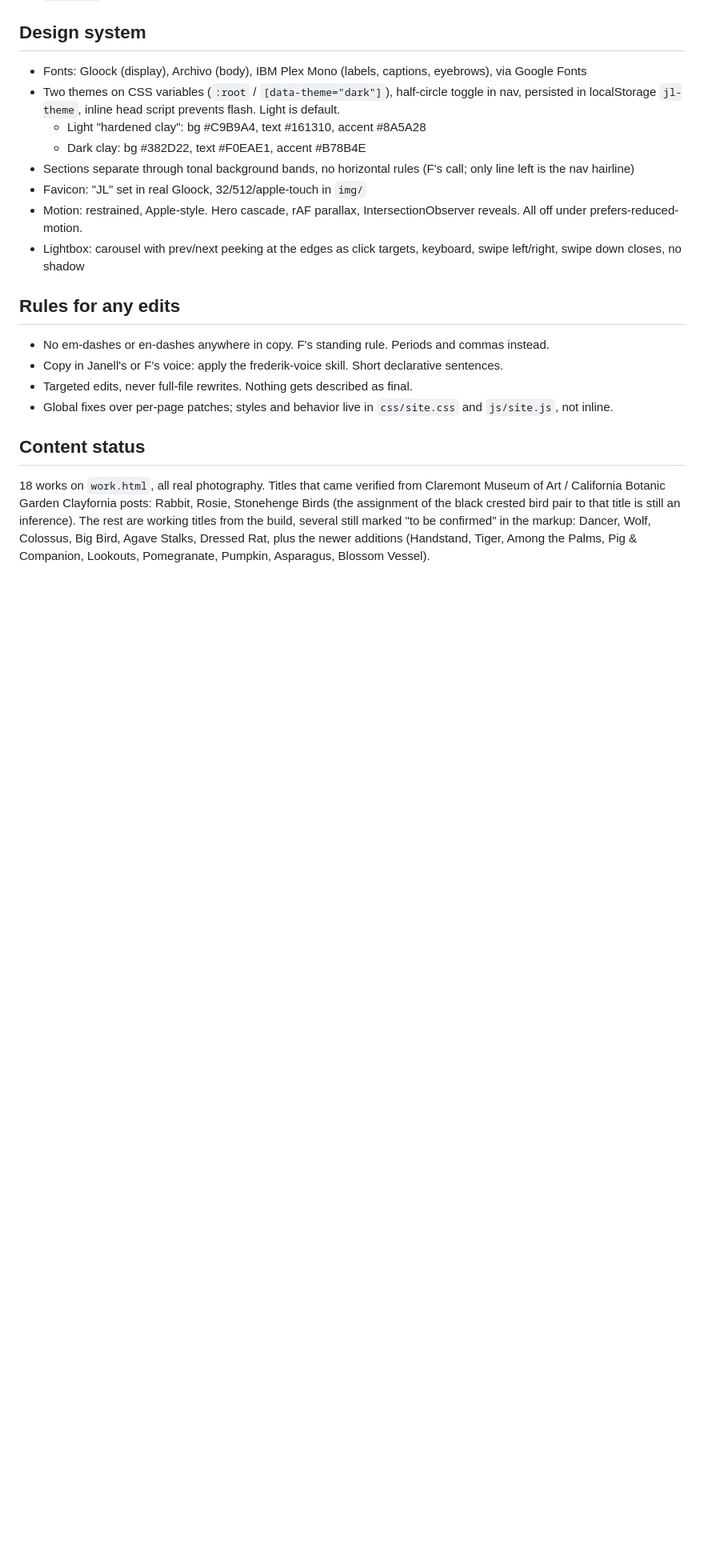
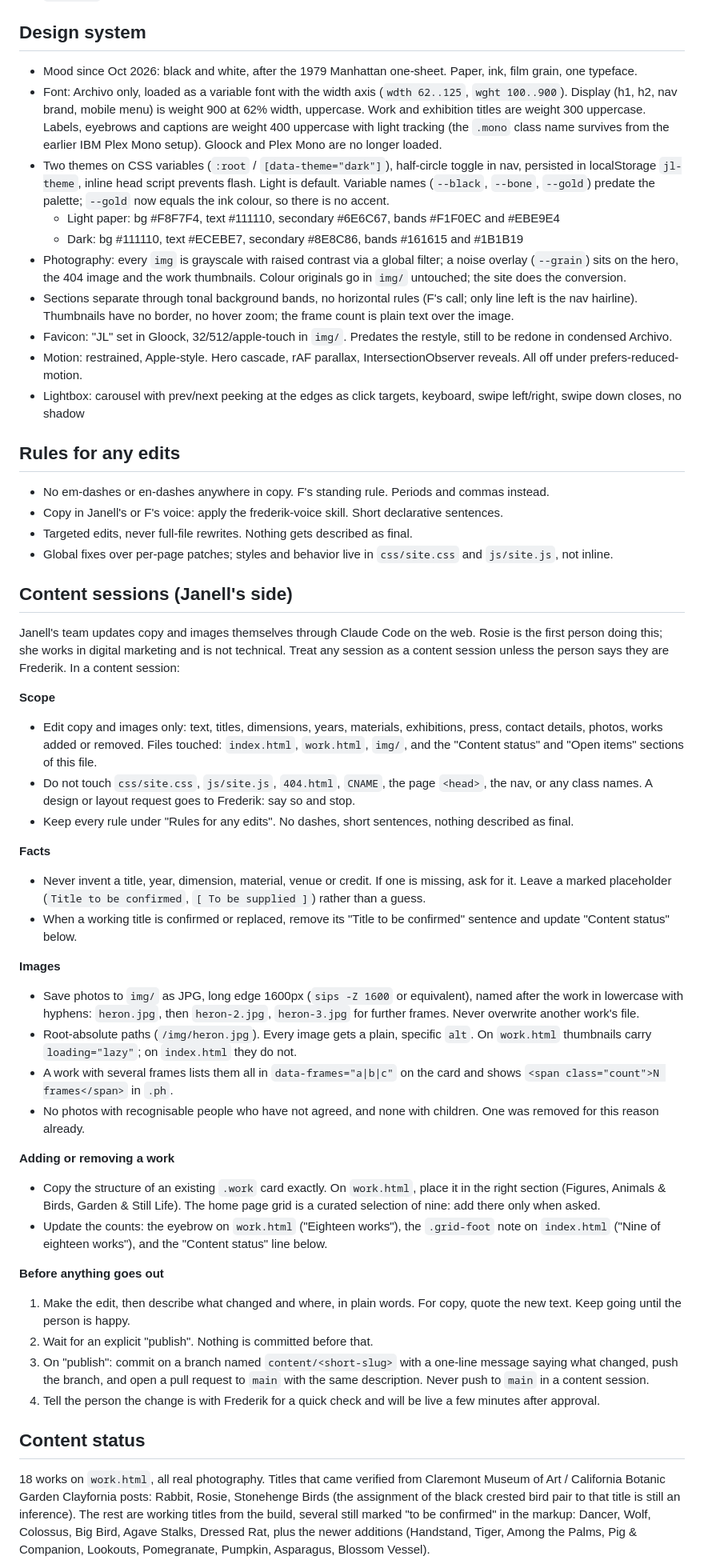
Before and after one commit to accordingtoplan/janell-lewis, a Markdown page: CLAUDE.md, the part around one of its changes. Shown at 80% size. Drawn GitHub-style; blank space fills up the shorter version.

Commit message:
CLAUDE.md: content sessions for Janell's team, design system brought up to date
Rules for copy and image sessions run through Claude Code on the web:
scope, facts, image handling, adding works, and the publish flow via
pull request. Design system section now describes the black and white
Archivo restyle instead of the clay palette.

Co-Authored-By: Claude Fable 5.1 <noreply@anthropic.com>

```diff
--- a/CLAUDE.md
+++ b/CLAUDE.md
@@ -21,12 +21,14 @@ Static site, no build step. Framework-free.
 
 ## Design system
 
-- Fonts: Gloock (display), Archivo (body), IBM Plex Mono (labels, captions, eyebrows), via Google Fonts
-- Two themes on CSS variables (`:root` / `[data-theme="dark"]`), half-circle toggle in nav, persisted in localStorage `jl-theme`, inline head script prevents flash. Light is default.
-  - Light "hardened clay": bg #C9B9A4, text #161310, accent #8A5A28
-  - Dark clay: bg #382D22, text #F0EAE1, accent #B78B4E
-- Sections separate through tonal background bands, no horizontal rules (F's call; only line left is the nav hairline)
-- Favicon: "JL" set in real Gloock, 32/512/apple-touch in `img/`
+- Mood since Oct 2026: black and white, after the 1979 Manhattan one-sheet. Paper, ink, film grain, one typeface.
+- Font: Archivo only, loaded as a variable font with the width axis (`wdth 62..125`, `wght 100..900`). Display (h1, h2, nav brand, mobile menu) is weight 900 at 62% width, uppercase. Work and exhibition titles are weight 300 uppercase. Labels, eyebrows and captions are weight 400 uppercase with light tracking (the `.mono` class name survives from the earlier IBM Plex Mono setup). Gloock and Plex Mono are no longer loaded.
+- Two themes on CSS variables (`:root` / `[data-theme="dark"]`), half-circle toggle in nav, persisted in localStorage `jl-theme`, inline head script prevents flash. Light is default. Variable names (`--black`, `--bone`, `--gold`) predate the palette; `--gold` now equals the ink colour, so there is no accent.
+  - Light paper: bg #F8F7F4, text #111110, secondary #6E6C67, bands #F1F0EC and #EBE9E4
+  - Dark: bg #111110, text #ECEBE7, secondary #8E8C86, bands #161615 and #1B1B19
+- Photography: every `img` is grayscale with raised contrast via a global filter; a noise overlay (`--grain`) sits on the hero, the 404 image and the work thumbnails. Colour originals go in `img/` untouched; the site does the conversion.
+- Sections separate through tonal background bands, no horizontal rules (F's call; only line left is the nav hairline). Thumbnails have no border, no hover zoom; the frame count is plain text over the image.
+- Favicon: "JL" set in Gloock, 32/512/apple-touch in `img/`. Predates the restyle, still to be redone in condensed Archivo.
 - Motion: restrained, Apple-style. Hero cascade, rAF parallax, IntersectionObserver reveals. All off under prefers-reduced-motion.
 - Lightbox: carousel with prev/next peeking at the edges as click targets, keyboard, swipe left/right, swipe down closes, no shadow
 
@@ -36,6 +38,35 @@ Static site, no build step. Framework-free.
 - Copy in Janell's or F's voice: apply the frederik-voice skill. Short declarative sentences.
 - Targeted edits, never full-file rewrites. Nothing gets described as final.
 - Global fixes over per-page patches; styles and behavior live in `css/site.css` and `js/site.js`, not inline.
+
+## Content sessions (Janell's side)
+
+Janell's team updates copy and images themselves through Claude Code on the web. Rosie is the first person doing this; she works in digital marketing and is not technical. Treat any session as a content session unless the person says they are Frederik. In a content session:
+
+**Scope**
+- Edit copy and images only: text, titles, dimensions, years, materials, exhibitions, press, contact details, photos, works added or removed. Files touched: `index.html`, `work.html`, `img/`, and the "Content status" and "Open items" sections of this file.
+- Do not touch `css/site.css`, `js/site.js`, `404.html`, `CNAME`, the page `<head>`, the nav, or any class names. A design or layout request goes to Frederik: say so and stop.
+- Keep every rule under "Rules for any edits". No dashes, short sentences, nothing described as final.
+
+**Facts**
+- Never invent a title, year, dimension, material, venue or credit. If one is missing, ask for it. Leave a marked placeholder (`Title to be confirmed`, `[ To be supplied ]`) rather than a guess.
+- When a working title is confirmed or replaced, remove its "Title to be confirmed" sentence and update "Content status" below.
+
+**Images**
+- Save photos to `img/` as JPG, long edge 1600px (`sips -Z 1600` or equivalent), named after the work in lowercase with hyphens: `heron.jpg`, then `heron-2.jpg`, `heron-3.jpg` for further frames. Never overwrite another work's file.
+- Root-absolute paths (`/img/heron.jpg`). Every image gets a plain, specific `alt`. On `work.html` thumbnails carry `loading="lazy"`; on `index.html` they do not.
+- A work with several frames lists them all in `data-frames="a|b|c"` on the card and shows `<span class="count">N frames</span>` in `.ph`.
+- No photos with recognisable people who have not agreed, and none with children. One was removed for this reason already.
+
+**Adding or removing a work**
+- Copy the structure of an existing `.work` card exactly. On `work.html`, place it in the right section (Figures, Animals & Birds, Garden & Still Life). The home page grid is a curated selection of nine: add there only when asked.
+- Update the counts: the eyebrow on `work.html` ("Eighteen works"), the `.grid-foot` note on `index.html` ("Nine of eighteen works"), and the "Content status" line below.
+
+**Before anything goes out**
+1. Make the edit, then describe what changed and where, in plain words. For copy, quote the new text. Keep going until the person is happy.
+2. Wait for an explicit "publish". Nothing is committed before that.
+3. On "publish": commit on a branch named `content/<short-slug>` with a one-line message saying what changed, push the branch, and open a pull request to `main` with the same description. Never push to `main` in a content session.
+4. Tell the person the change is with Frederik for a quick check and will be live a few minutes after approval.
 
 ## Content status
 
```
Also changed, not shown: other parts of CLAUDE.md (+1 -1 lines).
